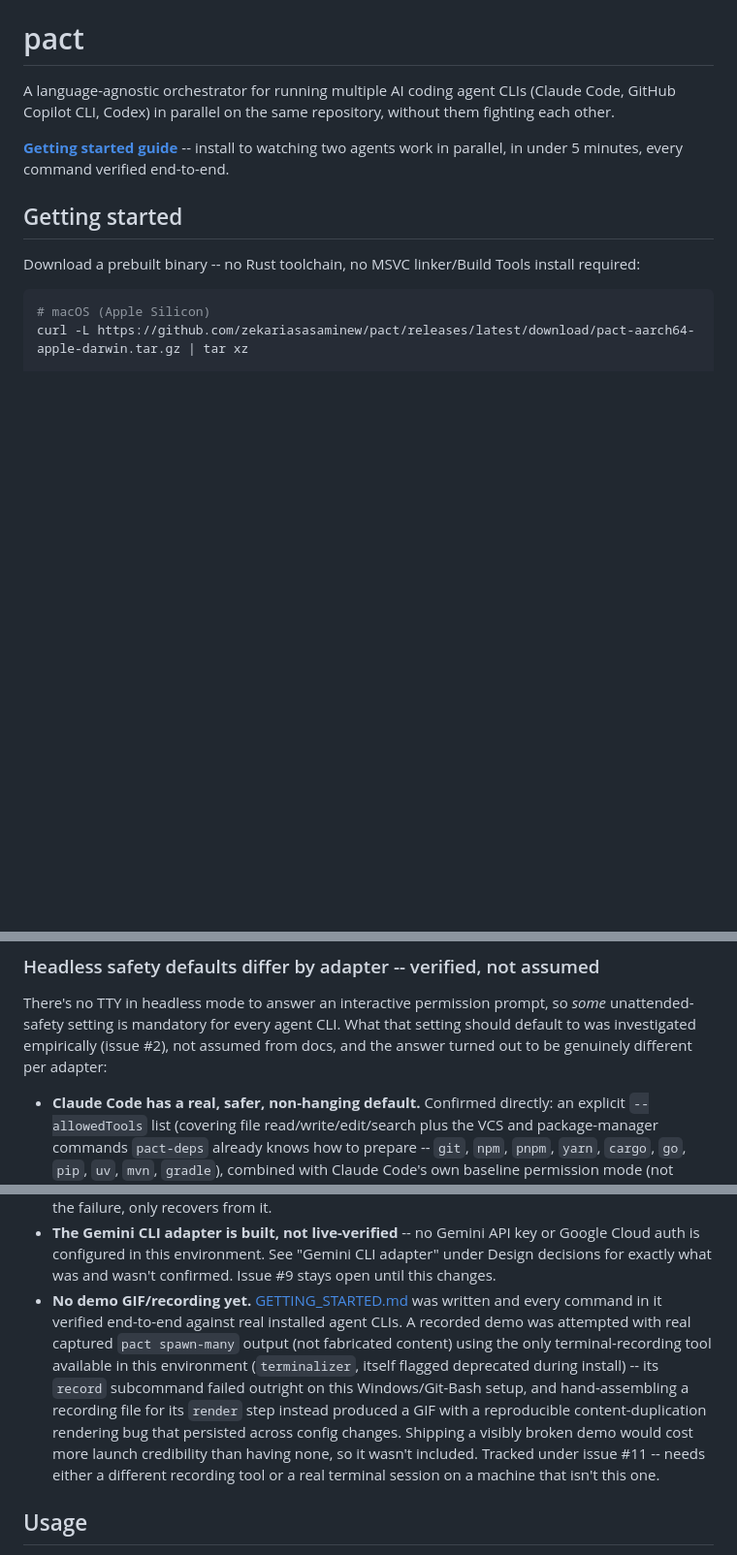
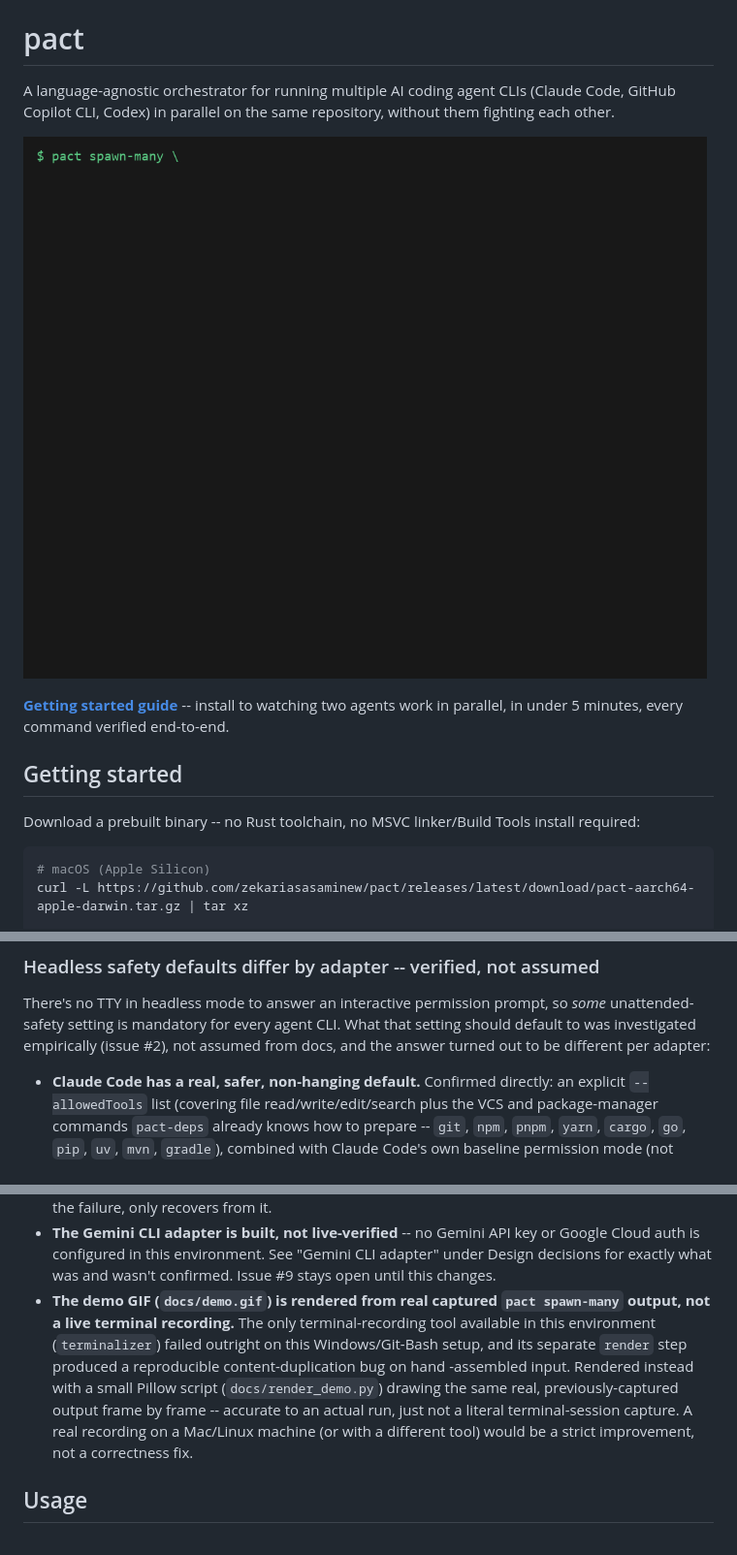
Before and after one commit to zekariasasaminew/pact, a Markdown page: README.md, 3 parts joined by grey strips. Shown: that part at 97% size. GitHub-like rendering; pictures changed too: docs/demo.gif (added); blank space fills up the shorter version.

```diff
--- a/README.md
+++ b/README.md
@@ -3,6 +3,8 @@
 A language-agnostic orchestrator for running multiple AI coding agent CLIs
 (Claude Code, GitHub Copilot CLI, Codex) in parallel on the same repository,
 without them fighting each other.
+
+![Two Claude Code agents running in parallel via pact spawn-many, hitting a real teardown safety check](docs/demo.gif)
 
 **[Getting started guide](GETTING_STARTED.md)** -- install to watching two
 agents work in parallel, in under 5 minutes, every command verified
@@ -210,7 +212,7 @@ There's no TTY in headless mode to answer an interactive permission
 prompt, so *some* unattended-safety setting is mandatory for every agent
 CLI. What that setting should default to was investigated empirically
 (issue #2), not assumed from docs, and the answer turned out to be
-genuinely different per adapter:
+different per adapter:
 
 - **Claude Code has a real, safer, non-hanging default.** Confirmed
   directly: an explicit `--allowedTools` list (covering file
@@ -866,19 +877,17 @@ silently accepting it.
   API key or Google Cloud auth is configured in this environment. See
   "Gemini CLI adapter" under Design decisions for exactly what was and
   wasn't confirmed. Issue #9 stays open until this changes.
-- **No demo GIF/recording yet.** [GETTING_STARTED.md](GETTING_STARTED.md)
-  was written and every command in it verified end-to-end against real
-  installed agent CLIs. A recorded demo was attempted with real captured
-  `pact spawn-many` output (not fabricated content) using the only
-  terminal-recording tool available in this environment (`terminalizer`,
-  itself flagged deprecated during install) -- its `record` subcommand
-  failed outright on this Windows/Git-Bash setup, and hand-assembling a
-  recording file for its `render` step instead produced a GIF with a
-  reproducible content-duplication rendering bug that persisted across
-  config changes. Shipping a visibly broken demo would cost more launch
-  credibility than having none, so it wasn't included. Tracked under
-  issue #11 -- needs either a different recording tool or a real terminal
-  session on a machine that isn't this one.
+- **The demo GIF (`docs/demo.gif`) is rendered from real captured
+  `pact spawn-many` output, not a live terminal recording.** The only
+  terminal-recording tool available in this environment (`terminalizer`)
+  failed outright on this Windows/Git-Bash setup, and its separate
+  `render` step produced a reproducible content-duplication bug on hand
+  -assembled input. Rendered instead with a small Pillow script
+  (`docs/render_demo.py`) drawing the same real, previously-captured
+  output frame by frame -- accurate to an actual run, just not a literal
+  terminal-session capture. A real recording on a Mac/Linux machine (or
+  with a different tool) would be a strict improvement, not a
+  correctness fix.
 
 ## Usage
 
```
Also changed, not shown: other parts of README.md (+19 -10 lines), 1 other file.
